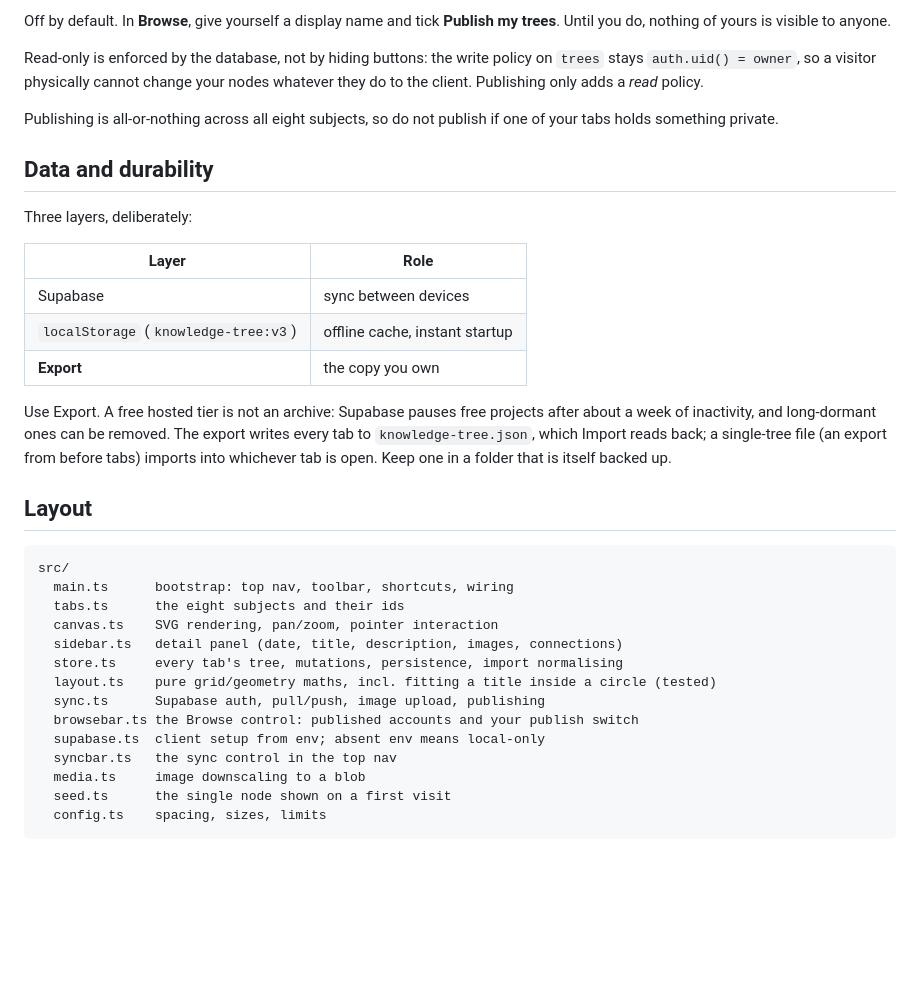
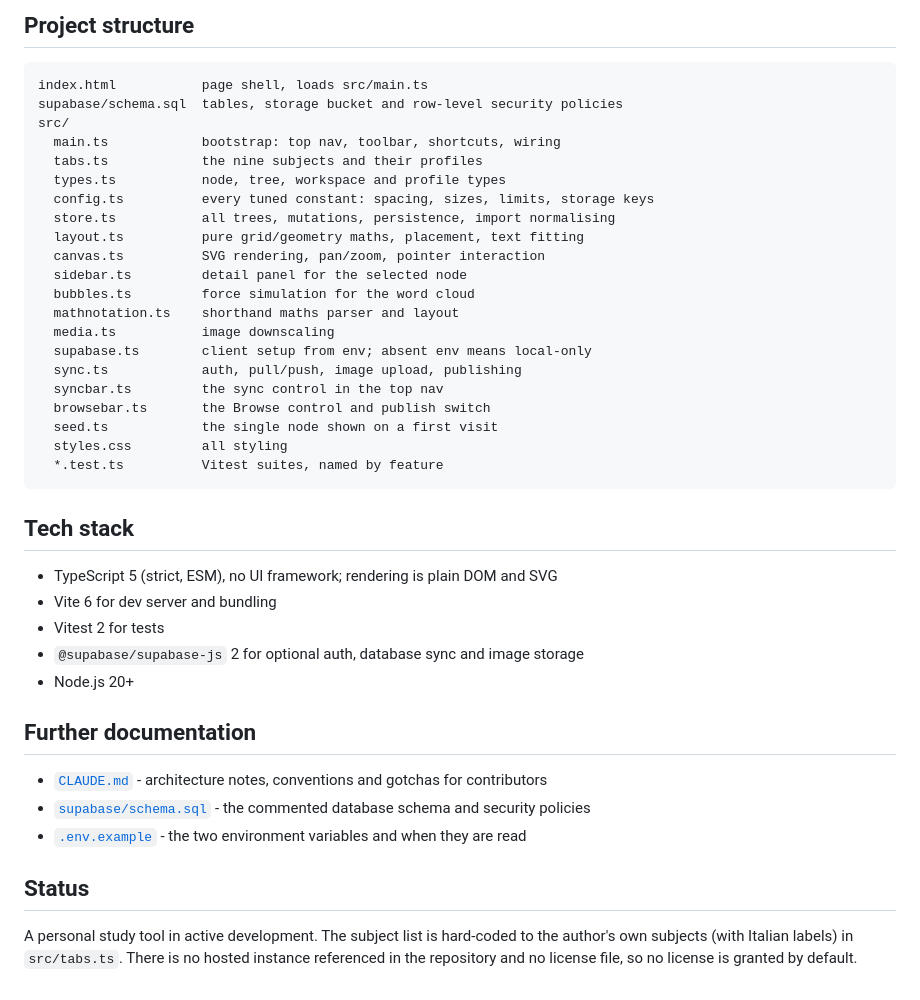
Before and after one commit to gabrielebolognese/Knowledge-Tree, a Markdown page: README.md, the part around one of its changes. Rendered like a GitHub page; blank space fills up the shorter version.

````diff
--- a/README.md
+++ b/README.md
@@ -153,44 +183,45 @@ add, edit, move or delete anything.
-Off by default. In **Browse**, give yourself a display name and tick **Publish my
-trees**. Until you do, nothing of yours is visible to anyone.
-
-Read-only is enforced by the database, not by hiding buttons: the write policy on
-`trees` stays `auth.uid() = owner`, so a visitor physically cannot change your
-nodes whatever they do to the client. Publishing only adds a *read* policy.
-
-Publishing is all-or-nothing across all eight subjects, so do not publish if one of
-your tabs holds something private.
-
-## Data and durability
-
-Three layers, deliberately:
-
-| Layer | Role |
-| --- | --- |
-| Supabase | sync between devices |
-| `localStorage` (`knowledge-tree:v3`) | offline cache, instant startup |
-| **Export** | the copy you own |
-
-Use Export. A free hosted tier is not an archive: Supabase pauses free projects
-after about a week of inactivity, and long-dormant ones can be removed. The export
-writes every tab to `knowledge-tree.json`, which Import reads back; a single-tree
-file (an export from before tabs) imports into whichever tab is open. Keep one in a
-folder that is itself backed up.
-
-## Layout
+## Project structure
 
 ```
+index.html           page shell, loads src/main.ts
+supabase/schema.sql  tables, storage bucket and row-level security policies
 src/
-  main.ts      bootstrap: top nav, toolbar, shortcuts, wiring
-  tabs.ts      the eight subjects and their ids
-  canvas.ts    SVG rendering, pan/zoom, pointer interaction
-  sidebar.ts   detail panel (date, title, description, images, connections)
-  store.ts     every tab's tree, mutations, persistence, import normalising
-  layout.ts    pure grid/geometry maths, incl. fitting a title inside a circle (tested)
-  sync.ts      Supabase auth, pull/push, image upload, publishing
-  browsebar.ts the Browse control: published accounts and your publish switch
-  supabase.ts  client setup from env; absent env means local-only
-  syncbar.ts   the sync control in the top nav
-  media.ts     image downscaling to a blob
-  seed.ts      the single node shown on a first visit
-  config.ts    spacing, sizes, limits
+  main.ts            bootstrap: top nav, toolbar, shortcuts, wiring
+  tabs.ts            the nine subjects and their profiles
+  types.ts           node, tree, workspace and profile types
+  config.ts          every tuned constant: spacing, sizes, limits, storage keys
+  store.ts           all trees, mutations, persistence, import normalising
+  layout.ts          pure grid/geometry maths, placement, text fitting
+  canvas.ts          SVG rendering, pan/zoom, pointer interaction
+  sidebar.ts         detail panel for the selected node
+  bubbles.ts         force simulation for the word cloud
+  mathnotation.ts    shorthand maths parser and layout
+  media.ts           image downscaling
+  supabase.ts        client setup from env; absent env means local-only
+  sync.ts            auth, pull/push, image upload, publishing
+  syncbar.ts         the sync control in the top nav
+  browsebar.ts       the Browse control and publish switch
+  seed.ts            the single node shown on a first visit
+  styles.css         all styling
+  *.test.ts          Vitest suites, named by feature
 ```
+
+## Tech stack
+
+- TypeScript 5 (strict, ESM), no UI framework; rendering is plain DOM and SVG
+- Vite 6 for dev server and bundling
+- Vitest 2 for tests
+- `@supabase/supabase-js` 2 for optional auth, database sync and image storage
+- Node.js 20+
+
+## Further documentation
+
+- [`CLAUDE.md`](CLAUDE.md) - architecture notes, conventions and gotchas for contributors
+- [`supabase/schema.sql`](supabase/schema.sql) - the commented database schema and security policies
+- [`.env.example`](.env.example) - the two environment variables and when they are read
+
+## Status
+
+A personal study tool in active development. The subject list is hard-coded to the
+author's own subjects (with Italian labels) in `src/tabs.ts`. There is no hosted instance
+referenced in the repository and no license file, so no license is granted by default.
````
Also changed, not shown: other parts of README.md (+155 -125 lines).
